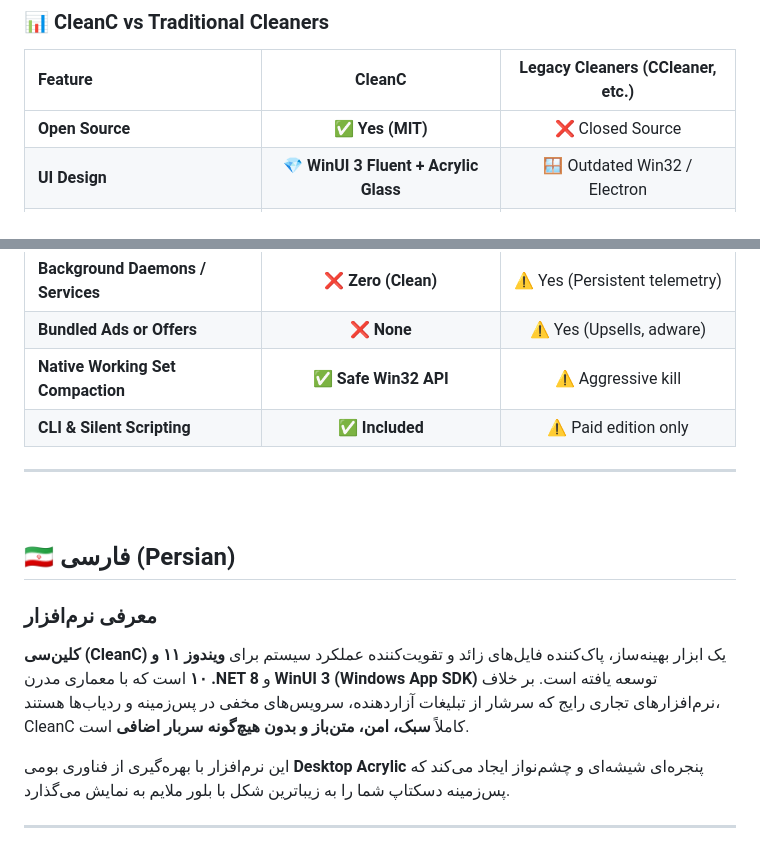
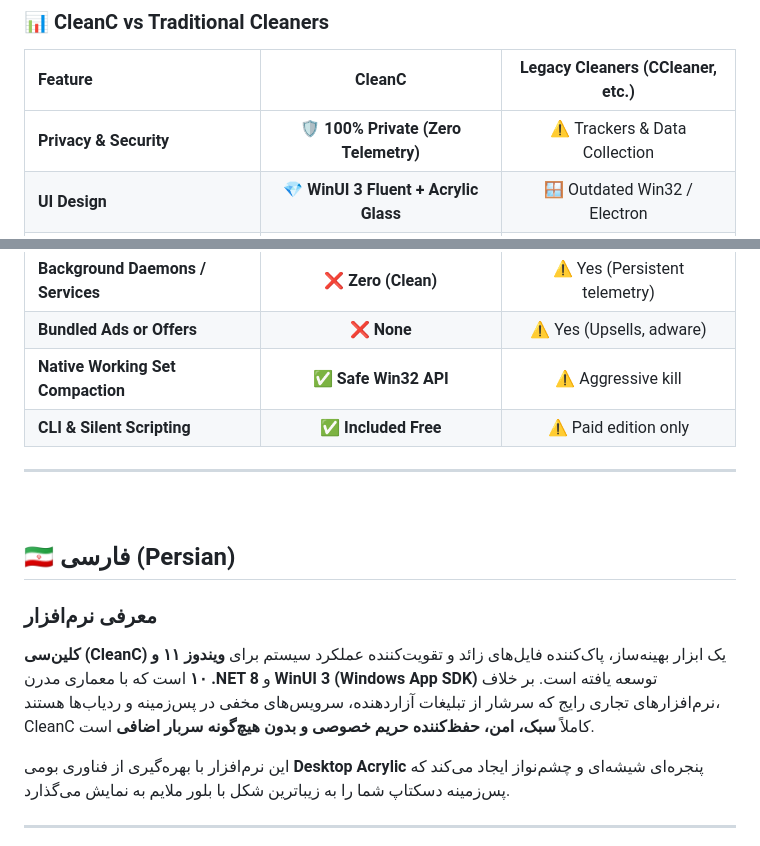
Before and after one commit to mohammad-ahw/WinyWash, a Markdown page: README.md, 2 parts joined by grey strips. Drawn GitHub-style.

```diff
--- a/README.md
+++ b/README.md
@@ -137,14 +118,14 @@ Register-ScheduledTask -TaskName "CleanC_DailyBoost" `
 
 | Feature | CleanC | Legacy Cleaners (CCleaner, etc.) |
 | :--- | :---: | :---: |
-| **Open Source** | ✅ **Yes (MIT)** | ❌ Closed Source |
+| **Privacy & Security** | 🛡️ **100% Private (Zero Telemetry)** | ⚠️ Trackers & Data Collection |
 | **UI Design** | 💎 **WinUI 3 Fluent + Acrylic Glass** | 🪟 Outdated Win32 / Electron |
 | **Wallpaper Contrast Adaptation** | ✅ **Automatic** | ❌ No |
 | **System Accent Color Sync** | ✅ **Automatic** | ❌ No |
 | **Background Daemons / Services** | ❌ **Zero (Clean)** | ⚠️ Yes (Persistent telemetry) |
 | **Bundled Ads or Offers** | ❌ **None** | ⚠️ Yes (Upsells, adware) |
 | **Native Working Set Compaction** | ✅ **Safe Win32 API** | ⚠️ Aggressive kill |
-| **CLI & Silent Scripting** | ✅ **Included** | ⚠️ Paid edition only |
+| **CLI & Silent Scripting** | ✅ **Included Free** | ⚠️ Paid edition only |
 
 ---
 
@@ -154,7 +135,7 @@ Register-ScheduledTask -TaskName "CleanC_DailyBoost" `
 
 ### معرفی نرم‌افزار
 
-**کلین‌سی (CleanC)** یک ابزار بهینه‌ساز، پاک‌کننده فایل‌های زائد و تقویت‌کننده عملکرد سیستم برای **ویندوز ۱۱ و ۱۰** است که با معماری مدرن **.NET 8** و **WinUI 3 (Windows App SDK)** توسعه یافته است. بر خلاف نرم‌افزارهای تجاری رایج که سرشار از تبلیغات آزاردهنده، سرویس‌های مخفی در پس‌زمینه و ردیاب‌ها هستند، CleanC کاملاً **سبک، امن، متن‌باز و بدون هیچ‌گونه سربار اضافی** است.
+**کلین‌سی (CleanC)** یک ابزار بهینه‌ساز، پاک‌کننده فایل‌های زائد و تقویت‌کننده عملکرد سیستم برای **ویندوز ۱۱ و ۱۰** است که با معماری مدرن **.NET 8** و **WinUI 3 (Windows App SDK)** توسعه یافته است. بر خلاف نرم‌افزارهای تجاری رایج که سرشار از تبلیغات آزاردهنده، سرویس‌های مخفی در پس‌زمینه و ردیاب‌ها هستند، CleanC کاملاً **سبک، امن، حفظ‌کننده حریم خصوصی و بدون هیچ‌گونه سربار اضافی** است.
 
 این نرم‌افزار با بهره‌گیری از فناوری بومی **Desktop Acrylic** پنجره‌ای شیشه‌ای و چشم‌نواز ایجاد می‌کند که پس‌زمینه دسکتاپ شما را به زیباترین شکل با بلور ملایم به نمایش می‌گذارد.
 
```
Also changed, not shown: other parts of README.md (+13 -49 lines), assets/screenshots/acrylic-dark-textured.png (deleted), assets/screenshots/acrylic-light.png, assets/screenshots/scan-expanded.png, 2 other files.
